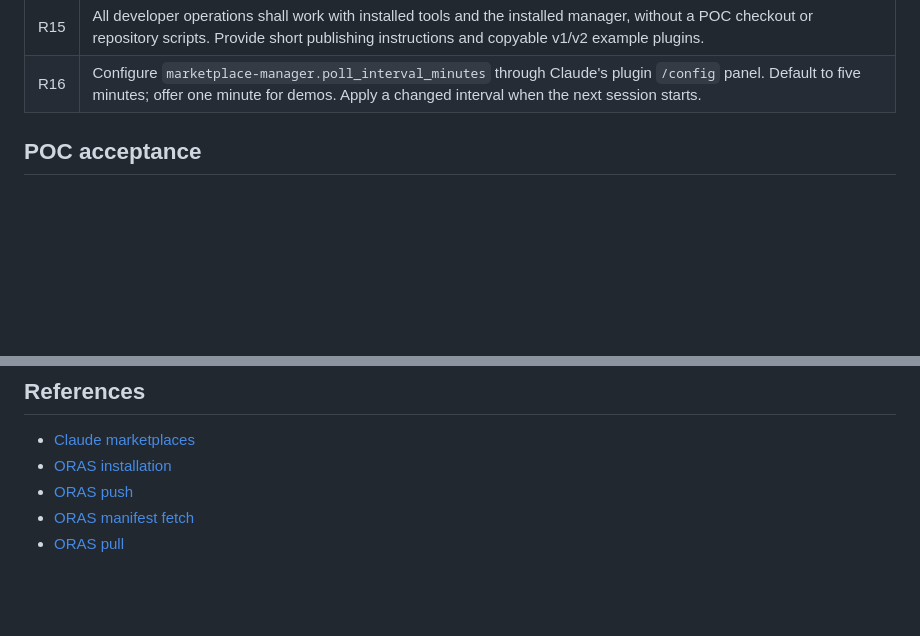
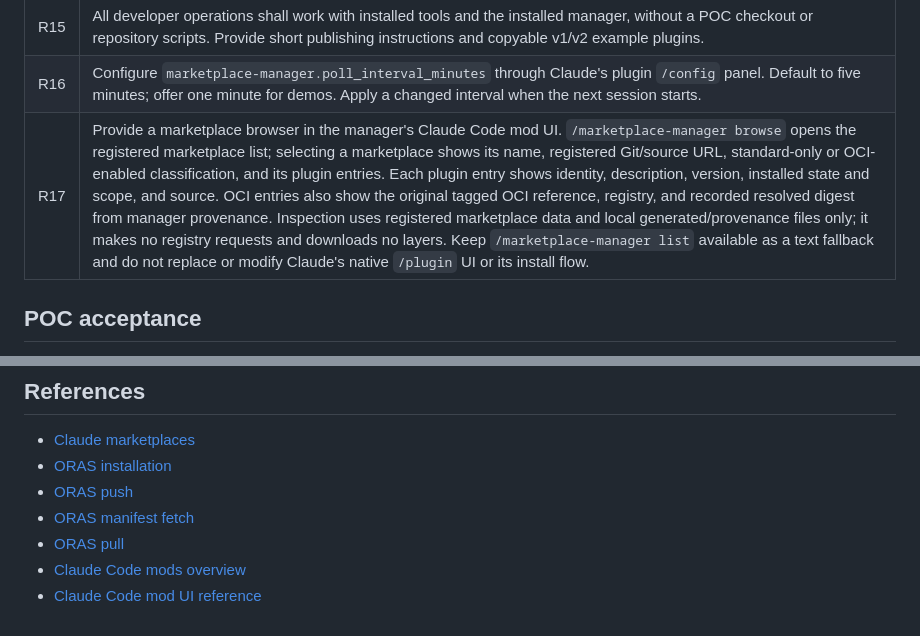
Before and after one commit to dmartinol/claude-oci-marketplace-poc, a Markdown page: docs/requirements.md, 2 parts joined by grey strips. Rendered like a GitHub page; blank space fills up the shorter version.

```diff
--- a/docs/requirements.md
+++ b/docs/requirements.md
@@ -34,6 +34,7 @@ The developer never needs to clone this POC repository or run its development sc
 | R14 | Dismissing an update notice suppresses it for the current session. A new session or manual refresh can show it again while the update remains available. |
 | R15 | All developer operations shall work with installed tools and the installed manager, without a POC checkout or repository scripts. Provide short publishing instructions and copyable v1/v2 example plugins. |
 | R16 | Configure `marketplace-manager.poll_interval_minutes` through Claude's plugin `/config` panel. Default to five minutes; offer one minute for demos. Apply a changed interval when the next session starts. |
+| R17 | Provide a marketplace browser in the manager's Claude Code mod UI. `/marketplace-manager browse` opens the registered marketplace list; selecting a marketplace shows its name, registered Git/source URL, standard-only or OCI-enabled classification, and its plugin entries. Each plugin entry shows identity, description, version, installed state and scope, and source. OCI entries also show the original tagged OCI reference, registry, and recorded resolved digest from manager provenance. Inspection uses registered marketplace data and local generated/provenance files only; it makes no registry requests and downloads no layers. Keep `/marketplace-manager list` available as a text fallback and do not replace or modify Claude's native `/plugin` UI or its install flow. |
 
 ## POC acceptance
 
@@ -68,3 +69,5 @@ Out of scope: native OCI support in Claude, standalone skill artifacts, command-
 - [ORAS push](https://oras.land/docs/commands/oras_push/)
 - [ORAS manifest fetch](https://oras.land/docs/commands/oras_manifest_fetch/)
 - [ORAS pull](https://oras.land/docs/commands/oras_pull/)
+- [Claude Code mods overview](https://code.claude.com/docs/en/plugins/mods/overview)
+- [Claude Code mod UI reference](https://code.claude.com/docs/en/plugins/mods/reference)
```
Also changed, not shown: docs/decisions.md (+4 -0 lines), docs/plan.md (+14 -0 lines).
